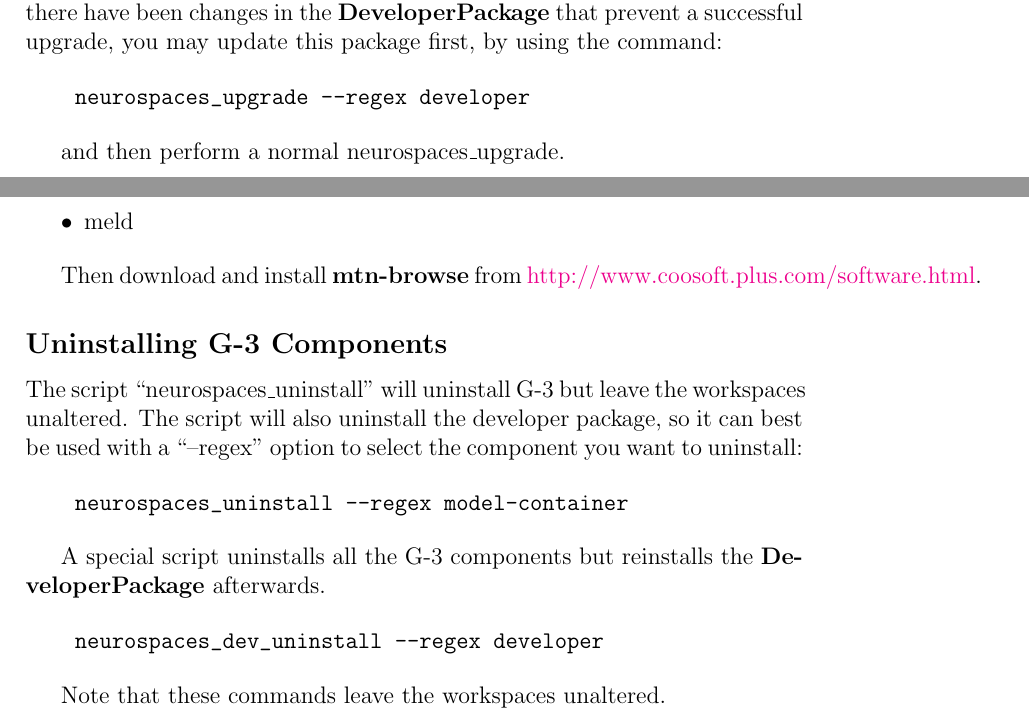
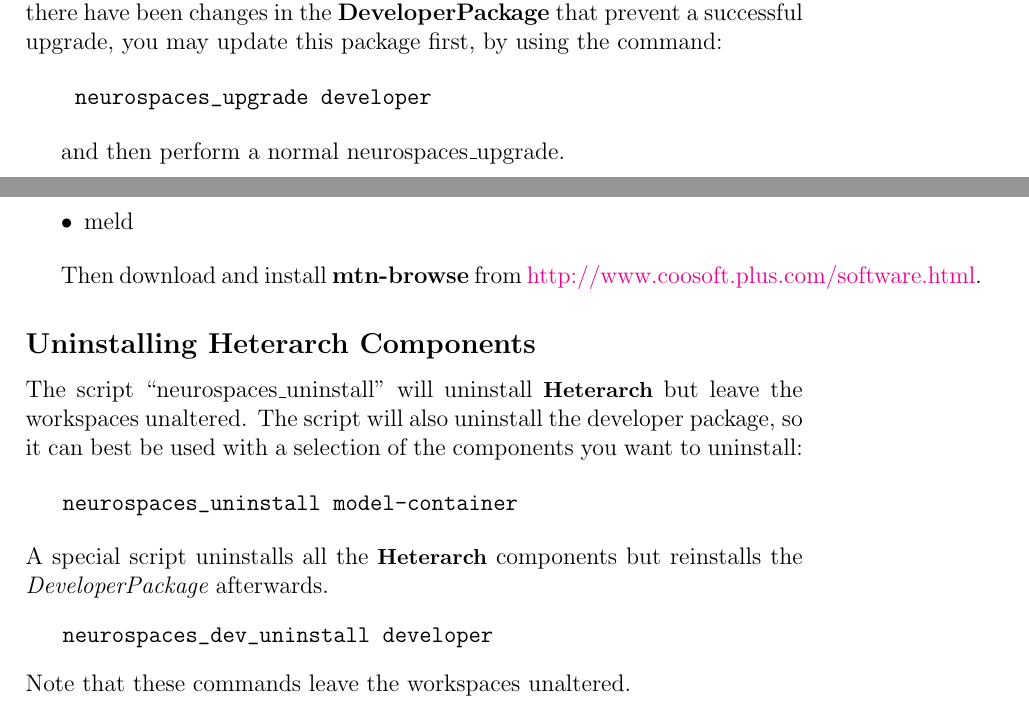
Before and after one commit to HugoCornelis/heterarch, a LaTeX document (installation-ubuntu-precise/installation-ubuntu-precise.tex): two parts of pages 5 and 6 of 6, joined at a grey line, cut so that both start at the same text. Compiled offline with pdfLaTeX.

Commit message:
1. Updated installation-ubuntu-precise. 2. Updated installation-ubuntu-raring.

```diff
--- a/installation-ubuntu-precise/installation-ubuntu-precise.tex
+++ b/installation-ubuntu-precise/installation-ubuntu-precise.tex
@@ -186,7 +186,7 @@ successful installation.  If there have been changes in the {\bf
 this package first, by using the command:
 
 \begin{verbatim}
-    neurospaces_upgrade --regex developer
+    neurospaces_upgrade developer
 \end{verbatim}
 
 and then perform a normal neurospaces\_upgrade.
@@ -210,24 +210,21 @@ Then download and install {\bf mtn-browse} from
 \href{http://www.coosoft.plus.com/software.html}{http://www.coosoft.plus.com/software.html}.
 
 
-\subsection*{Uninstalling G-3 Components}
+\subsection*{Uninstalling Heterarch Components}
 
-The script ``neurospaces\_uninstall'' will uninstall G-3 but leave the
-workspaces unaltered.  The script will also uninstall the developer
-package, so it can best be used with a ``--regex'' option to select
-the component you want to uninstall:
+The script ``neurospaces\_uninstall'' will uninstall
+{\bf\small{Heterarch}} but leave the workspaces unaltered.  The script
+will also uninstall the developer package, so it can best be used with
+a selection of the components you want to uninstall:
 
 \begin{verbatim}
-    neurospaces_uninstall --regex model-container
+   neurospaces_uninstall model-container
 \end{verbatim}
-
-A special script uninstalls all the G-3 components but reinstalls the
-{\bf DeveloperPackage} afterwards.
-
+A special script uninstalls all the {\bf\small{Heterarch}} components but reinstalls the
+{\it DeveloperPackage} afterwards.
 \begin{verbatim}
-    neurospaces_dev_uninstall --regex developer
+   neurospaces_dev_uninstall developer
 \end{verbatim}
-
 Note that these commands leave the workspaces unaltered.
 
 
```
Also changed, not shown: installation-ubuntu-raring/installation-ubuntu-raring.tex (+4 -4 lines).
